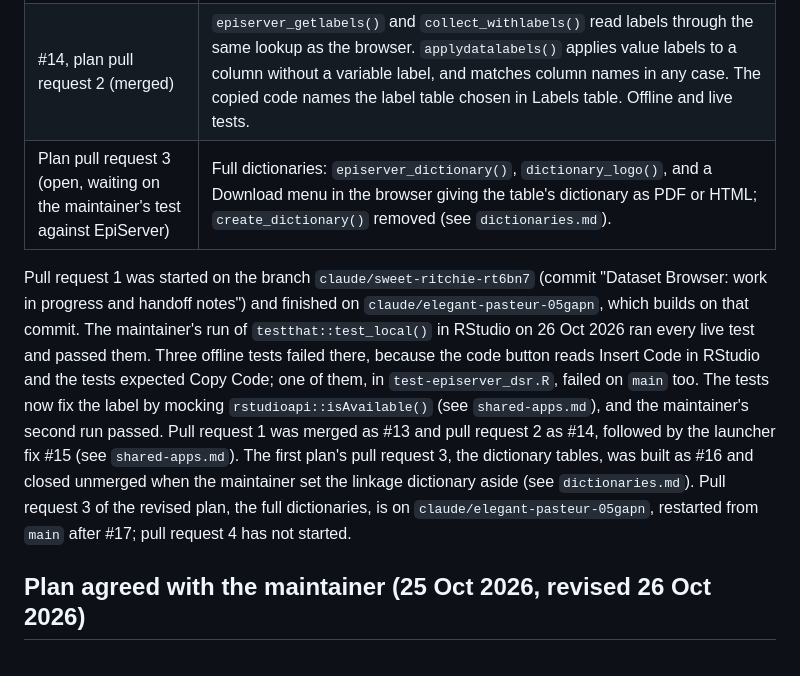
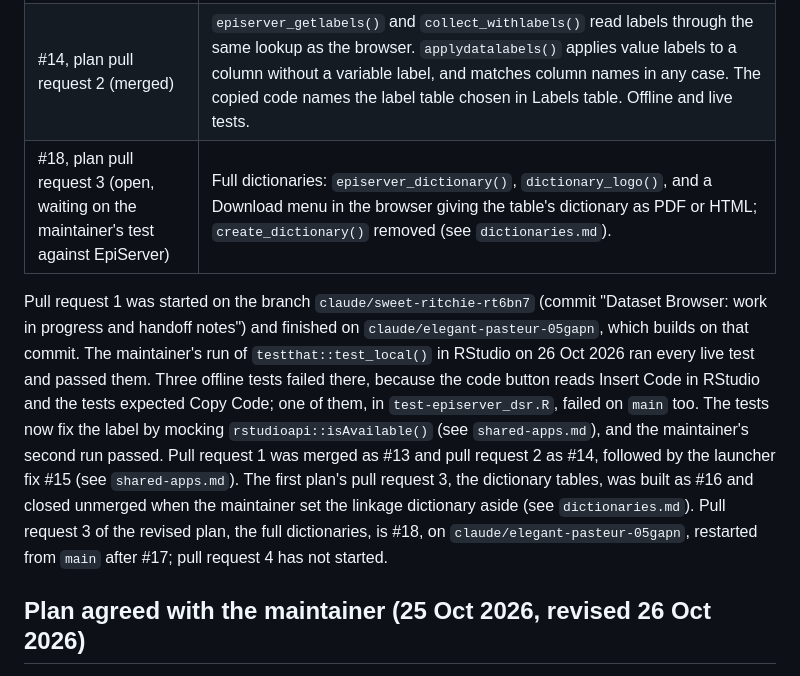
Before and after one commit to actepi/actepir, a Markdown page: dev/notes/dataset-browser.md, the part around the change. Rendered like a GitHub page.

Commit message:
Dictionary notes: record plan pull request 3 as #18
Co-Authored-By: Claude Opus 5.5 <noreply@anthropic.com>
Claude-Session: https://claude.ai/code/session_01HopRdxvEpPrQwk1QWGv3yL

```diff
--- a/dev/notes/dataset-browser.md
+++ b/dev/notes/dataset-browser.md
@@ -8,9 +8,9 @@
 |---|---|
 | #13, plan pull request 1 (merged; the live and offline tests passed in the maintainer's runs on 26 Oct 2026) | The browser rebuilt as a bslib app, and the labels lookup: `ref.DataProperties` first, then the DataLabels tables, each table falling back separately. The problem report, bug button, stopped page and Help tab style shared with the DSR Calculator; miniUI removed; the add-in renamed Open Dataset Browser. After review: the description and dataset notes on a Collection tab of their own; value labels shown by default, with Expand and Collapse buttons; chosen rows in Lavender with an Iris bar, a line counting them and Clear selection. Offline, `testServer()` and live tests, and the harness. |
 | #14, plan pull request 2 (merged) | `episerver_getlabels()` and `collect_withlabels()` read labels through the same lookup as the browser. `applydatalabels()` applies value labels to a column without a variable label, and matches column names in any case. The copied code names the label table chosen in Labels table. Offline and live tests. |
-| Plan pull request 3 (open, waiting on the maintainer's test against EpiServer) | Full dictionaries: `episerver_dictionary()`, `dictionary_logo()`, and a Download menu in the browser giving the table's dictionary as PDF or HTML; `create_dictionary()` removed (see `dictionaries.md`). |
+| #18, plan pull request 3 (open, waiting on the maintainer's test against EpiServer) | Full dictionaries: `episerver_dictionary()`, `dictionary_logo()`, and a Download menu in the browser giving the table's dictionary as PDF or HTML; `create_dictionary()` removed (see `dictionaries.md`). |
 
-Pull request 1 was started on the branch `claude/sweet-ritchie-rt6bn7` (commit "Dataset Browser: work in progress and handoff notes") and finished on `claude/elegant-pasteur-05gapn`, which builds on that commit. The maintainer's run of `testthat::test_local()` in RStudio on 26 Oct 2026 ran every live test and passed them. Three offline tests failed there, because the code button reads Insert Code in RStudio and the tests expected Copy Code; one of them, in `test-episerver_dsr.R`, failed on `main` too. The tests now fix the label by mocking `rstudioapi::isAvailable()` (see `shared-apps.md`), and the maintainer's second run passed. Pull request 1 was merged as #13 and pull request 2 as #14, followed by the launcher fix #15 (see `shared-apps.md`). The first plan's pull request 3, the dictionary tables, was built as #16 and closed unmerged when the maintainer set the linkage dictionary aside (see `dictionaries.md`). Pull request 3 of the revised plan, the full dictionaries, is on `claude/elegant-pasteur-05gapn`, restarted from `main` after #17; pull request 4 has not started.
+Pull request 1 was started on the branch `claude/sweet-ritchie-rt6bn7` (commit "Dataset Browser: work in progress and handoff notes") and finished on `claude/elegant-pasteur-05gapn`, which builds on that commit. The maintainer's run of `testthat::test_local()` in RStudio on 26 Oct 2026 ran every live test and passed them. Three offline tests failed there, because the code button reads Insert Code in RStudio and the tests expected Copy Code; one of them, in `test-episerver_dsr.R`, failed on `main` too. The tests now fix the label by mocking `rstudioapi::isAvailable()` (see `shared-apps.md`), and the maintainer's second run passed. Pull request 1 was merged as #13 and pull request 2 as #14, followed by the launcher fix #15 (see `shared-apps.md`). The first plan's pull request 3, the dictionary tables, was built as #16 and closed unmerged when the maintainer set the linkage dictionary aside (see `dictionaries.md`). Pull request 3 of the revised plan, the full dictionaries, is #18, on `claude/elegant-pasteur-05gapn`, restarted from `main` after #17; pull request 4 has not started.
 
 ## Plan agreed with the maintainer (25 Oct 2026, revised 26 Oct 2026)
 
```
Also changed, not shown: dev/notes/dictionaries.md (+1 -1 lines).
